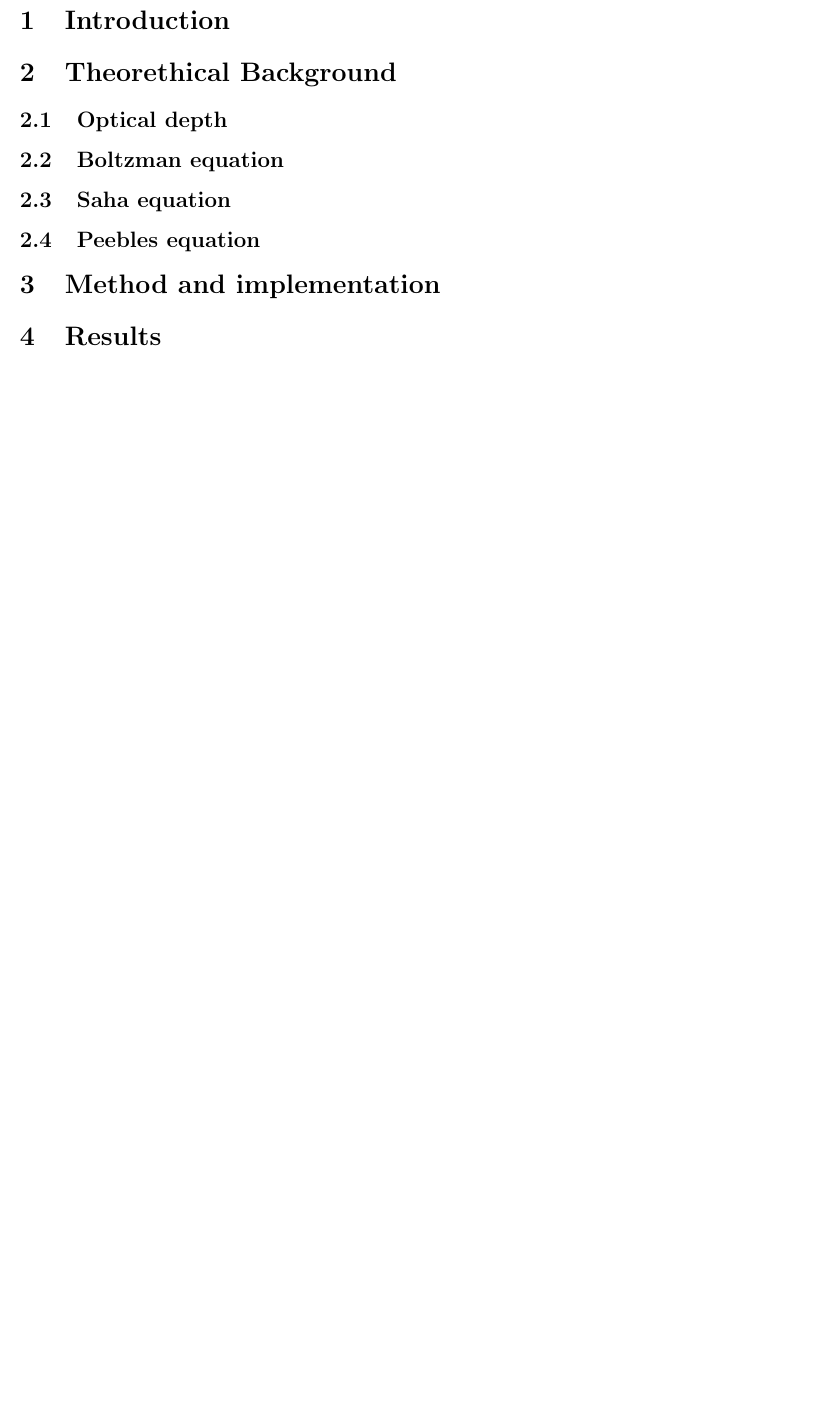
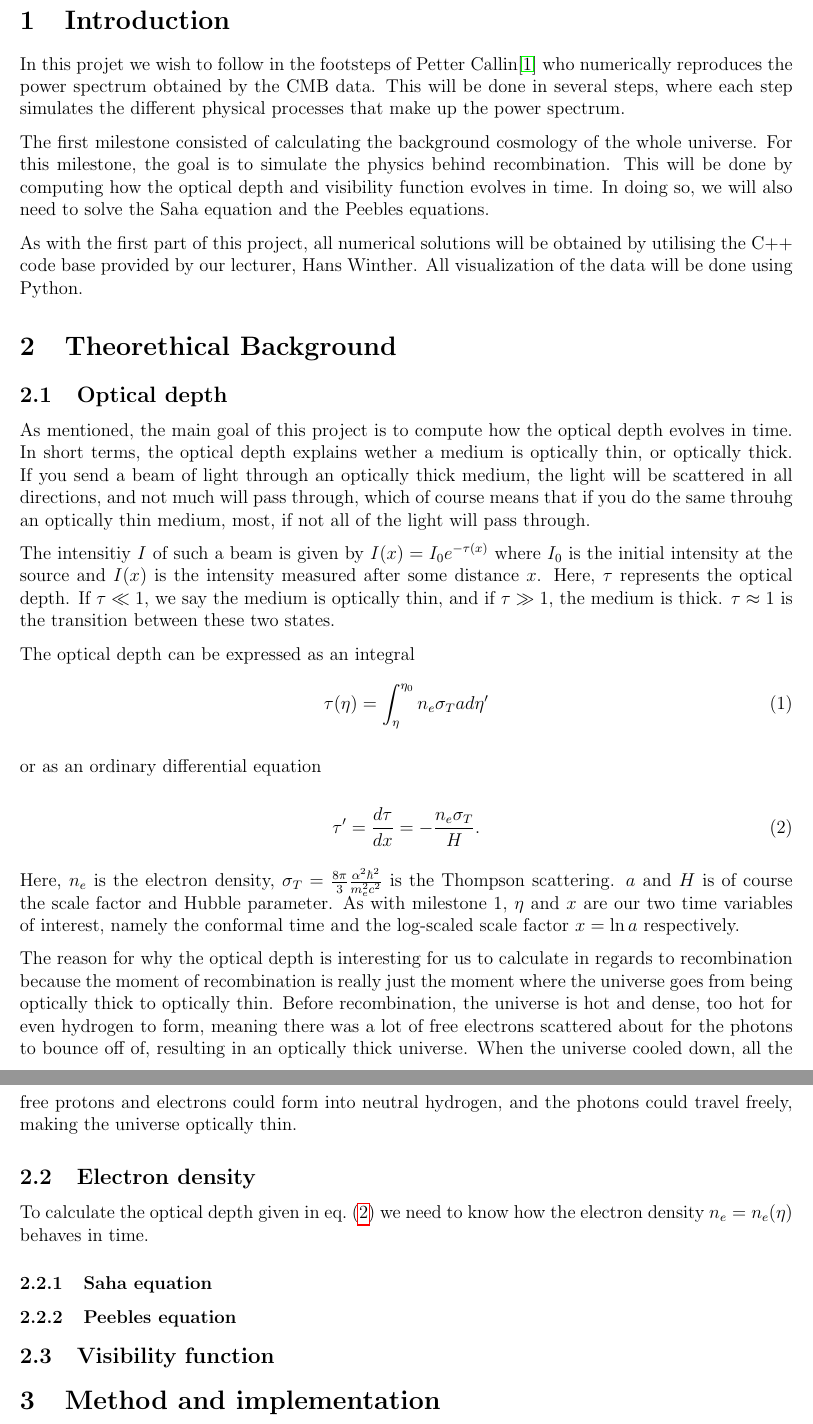
Before and after one commit to Juliethi/Cosmology2, a LaTeX document (Milestones/CXX_Template/Milestone2/milestone2.tex): part of page 2 of 2 before the commit and two parts of pages 2 and 3 of 3 after it, the two joined at a grey line, cut so that both start at the same text, the shorter picture padded with empty space. Compiled offline with pdfLaTeX.

Commit message:
Writing theory

```diff
--- a/Milestones/CXX_Template/Milestone2/milestone2.tex
+++ b/Milestones/CXX_Template/Milestone2/milestone2.tex
@@ -35,14 +35,49 @@
     \end{titlepage}
 
 \section{Introduction}
+In this projet we wish to follow in the footsteps of Petter Callin\cite{callin2006calculate} who numerically reproduces the power spectrum obtained by the CMB data. This will be done in several steps, where each step simulates the different physical processes that make up the power spectrum.
+
+The first milestone consisted of calculating the background cosmology of the whole universe. For this milestone, the goal is to simulate the physics behind recombination. This will be done by computing how the optical depth and visibility function evolves in time. In doing so, we will also need to solve the Saha equation and the Peebles equations.
+
+As with the first part of this project, all numerical solutions will be obtained by utilising the C++ code base provided by our lecturer, Hans Winther. All visualization of the data will be done using Python.
 
 \section{Theorethical Background}
 \subsection{Optical depth}
-\subsection{Boltzman equation}
-\subsection{Saha equation}
-\subsection{Peebles equation}
+As mentioned, the main goal of this project is to compute how the optical depth evolves in time. In short terms, the optical depth explains wether a medium is optically thin, or optically thick. If you send a beam of light through an optically thick medium, the light will be scattered in all directions, and not much will pass through, which of course means that if you do the same throuhg an optically thin medium, most, if not all of the light will pass through.
+
+The intensitiy $I$ of such a beam is given by $I(x)=I_0e^{-\tau(x)}$ where $I_0$ is the initial intensity at the source and $I(x)$ is the intensity measured after some distance $x$. Here, $\tau$ represents the optical depth. If $\tau \ll 1$, we say the medium is optically thin, and if $\tau \gg 1$, the medium is thick. $\tau \approx 1$ is the transition between these two states.
+
+The optical depth can be expressed as an integral
+\begin{equation}\label{eq:opticaldepth integral}
+    \tau(\eta)=\int_{\eta}^{\eta_{0}} n_{e} \sigma_{T} a d \eta^{\prime}
+\end{equation}
+
+or as an ordinary differential equation
+
+\begin{equation}\label{eq: opticaldepth ode}
+    \tau^{\prime}=\frac{d \tau}{d x}=-\frac{n_{e} \sigma_{T}}{H}.
+\end{equation}
+
+Here, $n_e$ is the electron density, $\sigma_T = \frac{8 \pi}{3} \frac{\alpha^{2} \hbar^{2}}{m_{e}^{2} c^{2}}$ is the Thompson scattering. $a$ and $H$ is of course the scale factor and Hubble parameter. As with milestone 1, $\eta$ and $x$ are our two time variables of interest, namely the conformal time and the log-scaled scale factor $x = \ln{a}$ respectively.
+
+The reason for why the optical depth is interesting for us to calculate in regards to recombination because the moment of recombination is really just the moment where the universe goes from being optically thick to optically thin. Before recombination, the universe is hot and dense, too hot for even hydrogen to form, meaning there was a lot of free electrons scattered about for the photons to bounce off of, resulting in an optically thick universe. When the universe cooled down, all the free protons and electrons could form into neutral hydrogen, and the photons could travel freely, making the universe optically thin.
+
+
+\subsection{Electron density}
+To calculate the optical depth given in \cref{eq: opticaldepth ode} we need to know how the electron density $n_e = n_e(\eta)$ behaves in time.
+
+\subsubsection{Saha equation}
+\subsubsection{Peebles equation}
+\subsection{Visibility function}
 
 \section{Method and implementation}
+\subsection{Reintroduction of constants}
+\subsubsection{Saha equation}
+\subsubsection{Peebles equation}
+
 
 \section{Results}
+
+\bibliography{bibtex}{}
+\bibliographystyle{plain}
 \end{document}
```
